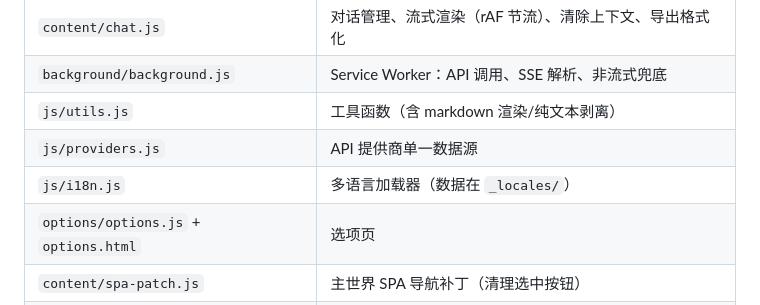
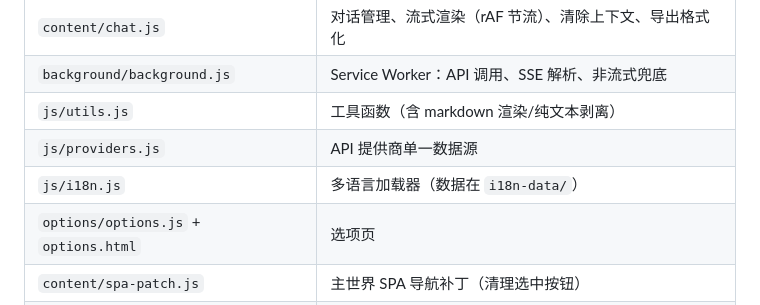
Before and after one commit to daxmate/deeppage, a Markdown page: docs/DEVELOPMENT.md, the part around the change. Drawn GitHub-style.

Commit message:
docs: fix i18n.js data source reference in DEVELOPMENT.md

```diff
--- a/docs/DEVELOPMENT.md
+++ b/docs/DEVELOPMENT.md
@@ -141,7 +141,7 @@ npm run check:i18n
 | `background/background.js` | Service Worker：API 调用、SSE 解析、非流式兜底 |
 | `js/utils.js` | 工具函数（含 markdown 渲染/纯文本剥离） |
 | `js/providers.js` | API 提供商单一数据源 |
-| `js/i18n.js` | 多语言加载器（数据在 `_locales/`） |
+| `js/i18n.js` | 多语言加载器（数据在 `i18n-data/`） |
 | `options/options.js` + `options.html` | 选项页 |
 | `content/spa-patch.js` | 主世界 SPA 导航补丁（清理选中按钮） |
 | `content/content.css` | 聊天面板样式（manifest 自动注入） |
```
